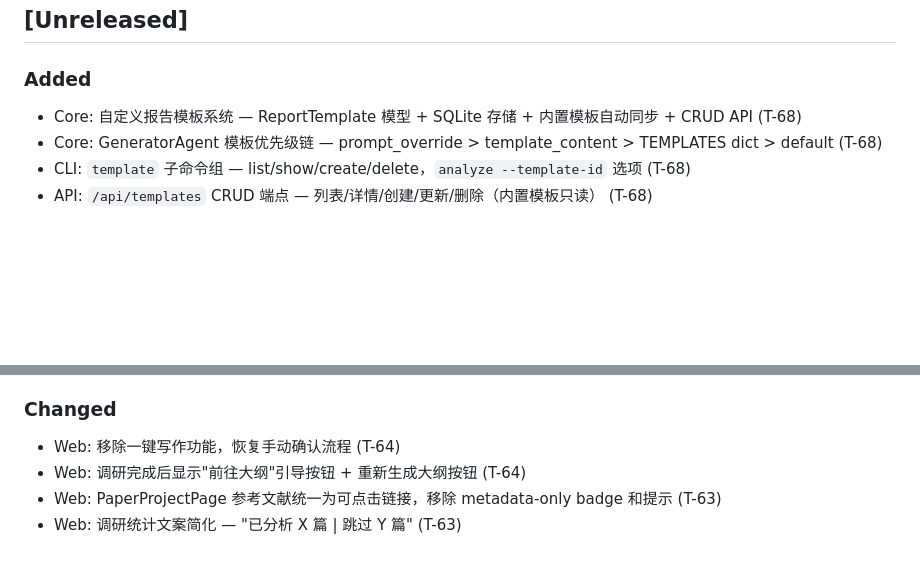
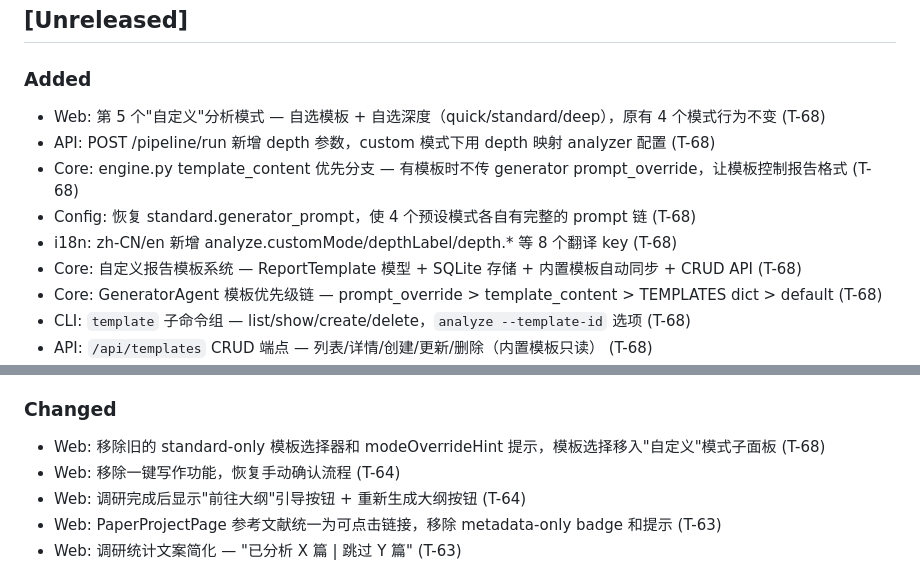
Before and after one commit to XL636/research-analysis, a Markdown page: CHANGELOG.md, 2 parts joined by grey strips. Drawn GitHub-style; blank space fills up the shorter version.

Commit message:
docs(T-68): 更新 CHANGELOG — 记录自定义分析模式功能
Co-Authored-By: Claude Opus 4.6 <noreply@anthropic.com>

```diff
--- a/CHANGELOG.md
+++ b/CHANGELOG.md
@@ -8,6 +8,11 @@ and this project adheres to [Semantic Versioning](https://semver.org/).
 ## [Unreleased]
 
 ### Added
+- Web: 第 5 个"自定义"分析模式 — 自选模板 + 自选深度（quick/standard/deep），原有 4 个模式行为不变 (T-68)
+- API: POST /pipeline/run 新增 depth 参数，custom 模式下用 depth 映射 analyzer 配置 (T-68)
+- Core: engine.py template_content 优先分支 — 有模板时不传 generator prompt_override，让模板控制报告格式 (T-68)
+- Config: 恢复 standard.generator_prompt，使 4 个预设模式各自有完整的 prompt 链 (T-68)
+- i18n: zh-CN/en 新增 analyze.customMode/depthLabel/depth.* 等 8 个翻译 key (T-68)
 - Core: 自定义报告模板系统 — ReportTemplate 模型 + SQLite 存储 + 内置模板自动同步 + CRUD API (T-68)
 - Core: GeneratorAgent 模板优先级链 — prompt_override > template_content > TEMPLATES dict > default (T-68)
 - CLI: `template` 子命令组 — list/show/create/delete，`analyze --template-id` 选项 (T-68)
@@ -69,6 +74,7 @@ and this project adheres to [Semantic Versioning](https://semver.org/).
 - Web: AnalysisCards 空数据防御 — 无 key_findings/methodology 时显示摘要文本 (T-63)
 
 ### Changed
+- Web: 移除旧的 standard-only 模板选择器和 modeOverrideHint 提示，模板选择移入"自定义"模式子面板 (T-68)
 - Web: 移除一键写作功能，恢复手动确认流程 (T-64)
 - Web: 调研完成后显示"前往大纲"引导按钮 + 重新生成大纲按钮 (T-64)
 - Web: PaperProjectPage 参考文献统一为可点击链接，移除 metadata-only badge 和提示 (T-63)
```
